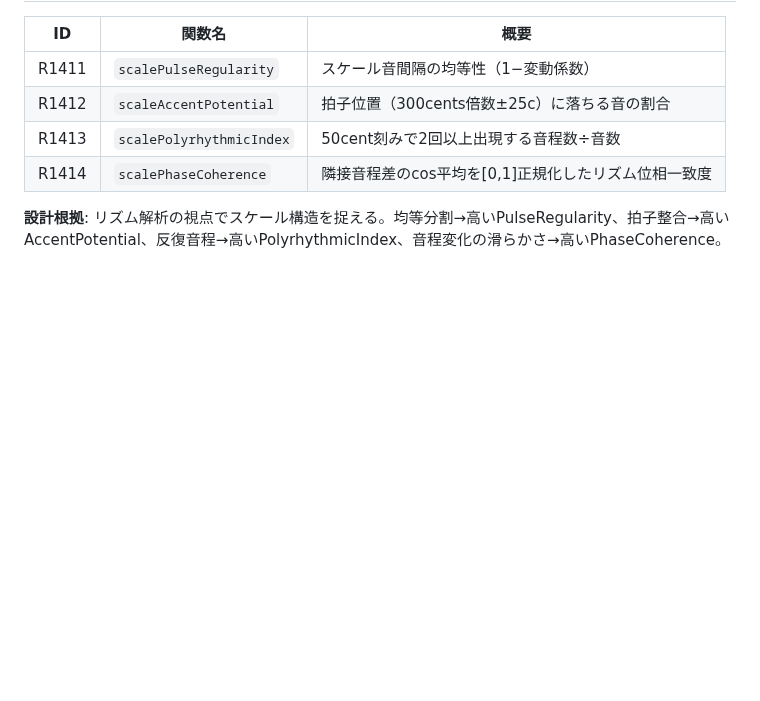
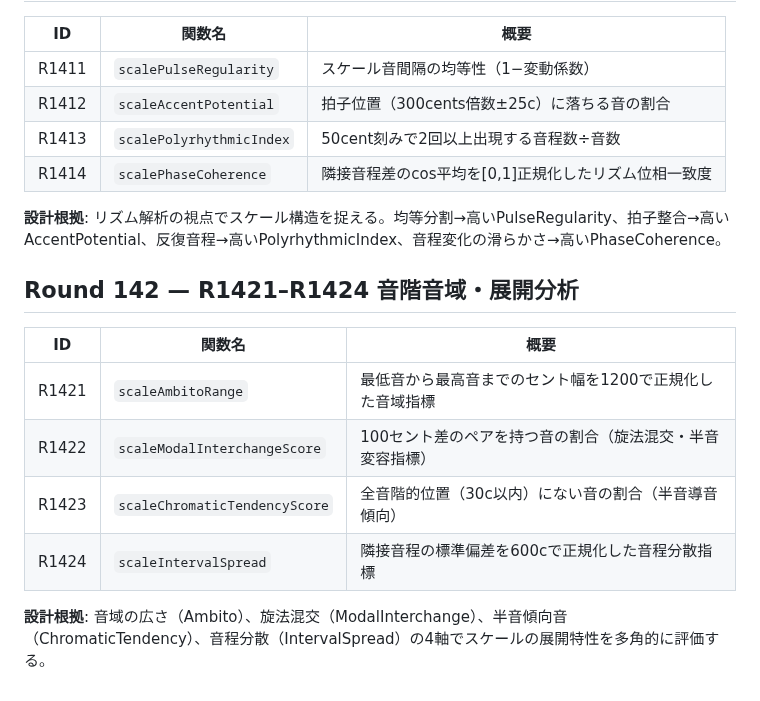
Before and after one commit to shizukutanaka/Ruri, a Markdown page: docs/qiita-zenn-improvements.md, the part around the change. GitHub-like rendering; blank space fills up the shorter version.

Commit message:
feat(core): Q2586-Q2597+Round142 水力学流体力学類似ソクラテス橋+音階音域展開分析
- Q2586-Q2597: HydraulicPressure/FluidViscosity/TurbulenceIntensity/VortexStrength/CavitationRisk/BernoulliEffect
- Round142 R1421-R1424: scaleAmbitoRange/ModalInterchangeScore/ChromaticTendencyScore/IntervalSpread
- preset bridges + tests for Q2587/Q2589/Q2591/Q2593/Q2595/Q2597

```diff
--- a/docs/qiita-zenn-improvements.md
+++ b/docs/qiita-zenn-improvements.md
@@ -1680,3 +1680,14 @@ k-meansクラスタリングによるピッチ空間の構造分析を行う4つ
 | R1414 | `scalePhaseCoherence` | 隣接音程差のcos平均を[0,1]正規化したリズム位相一致度 |
 
 **設計根拠**: リズム解析の視点でスケール構造を捉える。均等分割→高いPulseRegularity、拍子整合→高いAccentPotential、反復音程→高いPolyrhythmicIndex、音程変化の滑らかさ→高いPhaseCoherence。
+
+## Round 142 — R1421–R1424 音階音域・展開分析
+
+| ID | 関数名 | 概要 |
+|----|--------|------|
+| R1421 | `scaleAmbitoRange` | 最低音から最高音までのセント幅を1200で正規化した音域指標 |
+| R1422 | `scaleModalInterchangeScore` | 100セント差のペアを持つ音の割合（旋法混交・半音変容指標） |
+| R1423 | `scaleChromaticTendencyScore` | 全音階的位置（30c以内）にない音の割合（半音導音傾向） |
+| R1424 | `scaleIntervalSpread` | 隣接音程の標準偏差を600cで正規化した音程分散指標 |
+
+**設計根拠**: 音域の広さ（Ambito）、旋法混交（ModalInterchange）、半音傾向音（ChromaticTendency）、音程分散（IntervalSpread）の4軸でスケールの展開特性を多角的に評価する。
```
